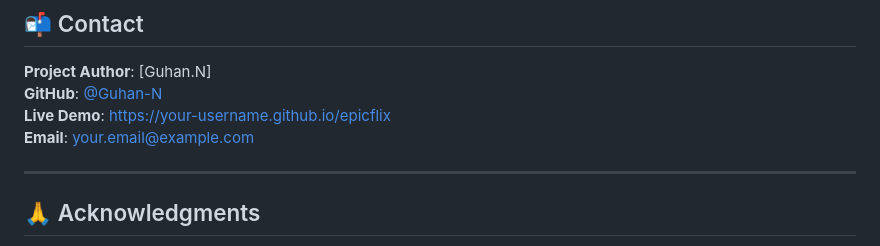
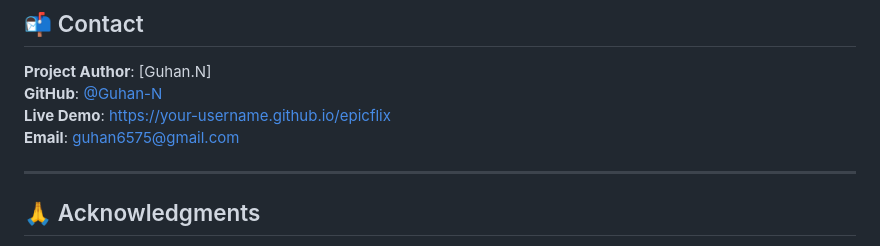
Before and after one commit to Guhan-N/EPICFLIX, a Markdown page: README.md, the part around the change. Rendered like a GitHub page.

```diff
--- a/README.md
+++ b/README.md
@@ -221,7 +221,7 @@ This project is licensed under the MIT License - see the [LICENSE](LICENSE) file
 **Project Author**: [Guhan.N]
 **GitHub**: [@Guhan-N](https://github.com/Guhan-N)
 **Live Demo**: [https://your-username.github.io/epicflix](https://your-username.github.io/epicflix)
-**Email**: your.email@example.com
+**Email**: guhan6575@gmail.com
 
 ---
 
```
